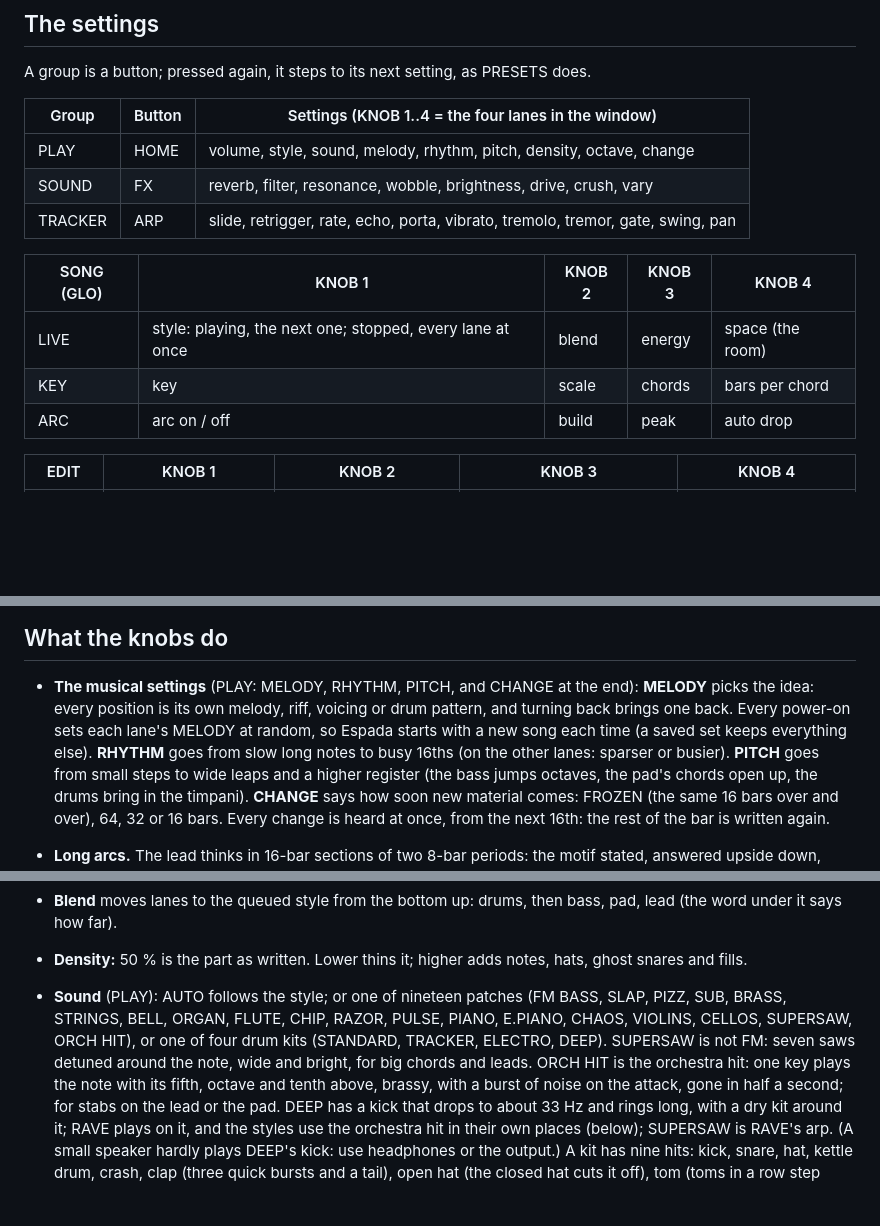
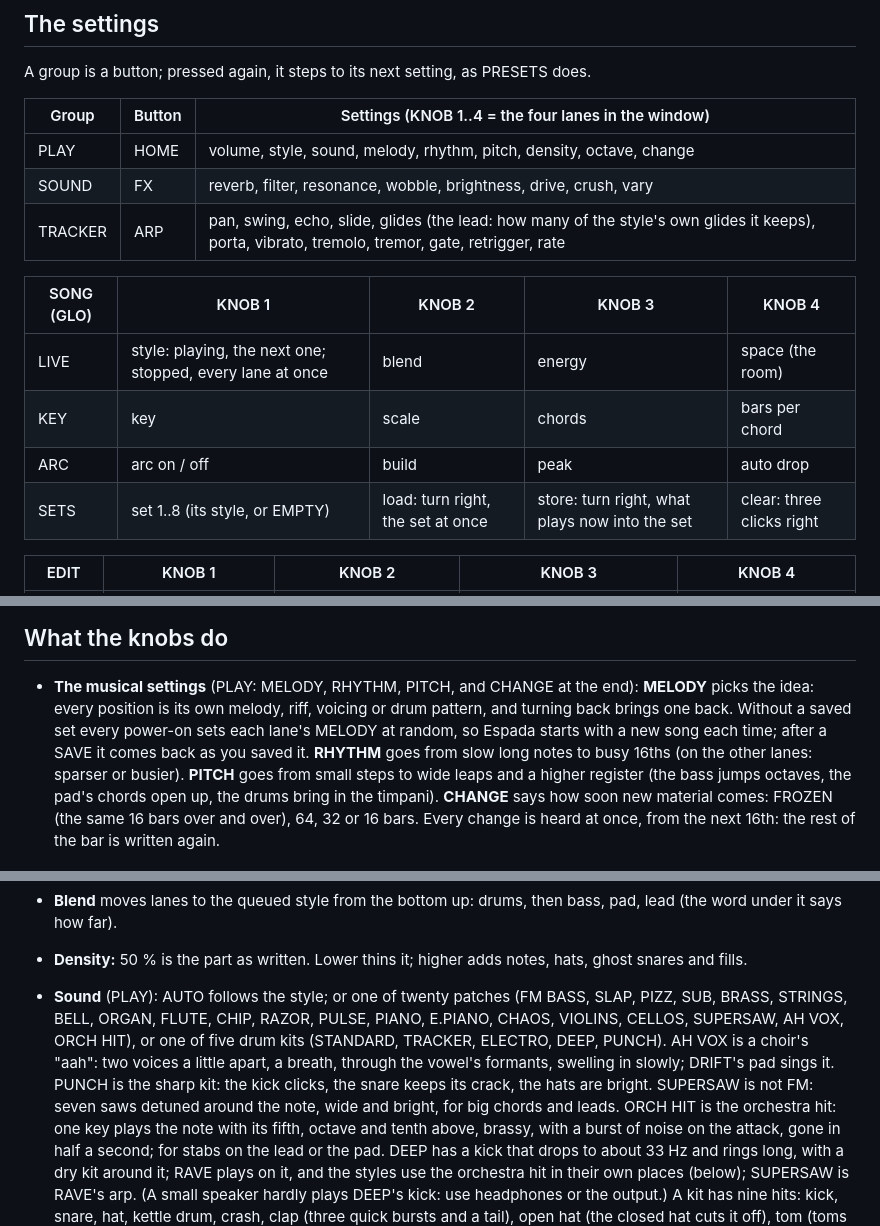
Before and after one commit to delirioux/espada, a Markdown page: docs/MANUAL.md, 3 parts joined by grey strips. GitHub-like rendering; blank space fills up the shorter version.

```diff
--- a/docs/MANUAL.md
+++ b/docs/MANUAL.md
@@ -40,13 +40,14 @@ A group is a button; pressed again, it steps to its next setting, as PRESETS doe
 | --- | --- | --- |
 | PLAY | HOME | volume, style, sound, melody, rhythm, pitch, density, octave, change |
 | SOUND | FX | reverb, filter, resonance, wobble, brightness, drive, crush, vary |
-| TRACKER | ARP | slide, retrigger, rate, echo, porta, vibrato, tremolo, tremor, gate, swing, pan |
+| TRACKER | ARP | pan, swing, echo, slide, glides (the lead: how many of the style's own glides it keeps), porta, vibrato, tremolo, tremor, gate, retrigger, rate |
 
 | SONG (GLO) | KNOB 1 | KNOB 2 | KNOB 3 | KNOB 4 |
 | --- | --- | --- | --- | --- |
 | LIVE | style: playing, the next one; stopped, every lane at once | blend | energy | space (the room) |
 | KEY | key | scale | chords | bars per chord |
 | ARC | arc on / off | build | peak | auto drop |
+| SETS | set 1..8 (its style, or EMPTY) | load: turn right, the set at once | store: turn right, what plays now into the set | clear: three clicks right |
 
 | EDIT | KNOB 1 | KNOB 2 | KNOB 3 | KNOB 4 |
 | --- | --- | --- | --- | --- |
@@ -95,8 +96,8 @@ lane faded out, a save waiting, the keys' octave off 0.
 ## What the knobs do
 
 - **The musical settings** (PLAY: MELODY, RHYTHM, PITCH, and CHANGE at the end): **MELODY** picks the idea: every position is its own melody, riff,
-  voicing or drum pattern, and turning back brings one back. Every power-on sets each lane's MELODY at random, so
-  Espada starts with a new song each time (a saved set keeps everything else). **RHYTHM** goes from slow long notes to busy 16ths (on
+  voicing or drum pattern, and turning back brings one back. Without a saved set every power-on sets each lane's
+  MELODY at random, so Espada starts with a new song each time; after a SAVE it comes back as you saved it. **RHYTHM** goes from slow long notes to busy 16ths (on
   the other lanes: sparser or busier). **PITCH** goes from small steps to wide leaps and a higher register (the bass
   jumps octaves, the pad's chords open up, the drums bring in the timpani). **CHANGE** says how soon new material
   comes: FROZEN (the same 16 bars over and over), 64, 32 or 16 bars. Every change is heard at once, from the next
@@ -115,9 +116,11 @@ lane faded out, a save waiting, the keys' octave off 0.
 - **Blend** moves lanes to the queued style from the bottom up: drums, then bass, pad, lead (the word under it
   says how far).
 - **Density:** 50 % is the part as written. Lower thins it; higher adds notes, hats, ghost snares and fills.
-- **Sound** (PLAY): AUTO follows the style; or one of nineteen patches (FM BASS, SLAP, PIZZ, SUB, BRASS,
-  STRINGS, BELL, ORGAN, FLUTE, CHIP, RAZOR, PULSE, PIANO, E.PIANO, CHAOS, VIOLINS, CELLOS, SUPERSAW, ORCH HIT), or one of four drum
-  kits (STANDARD, TRACKER, ELECTRO, DEEP). SUPERSAW is not FM: seven saws detuned around the note, wide and bright,
+- **Sound** (PLAY): AUTO follows the style; or one of twenty patches (FM BASS, SLAP, PIZZ, SUB, BRASS,
+  STRINGS, BELL, ORGAN, FLUTE, CHIP, RAZOR, PULSE, PIANO, E.PIANO, CHAOS, VIOLINS, CELLOS, SUPERSAW, AH VOX, ORCH HIT), or one of
+  five drum kits (STANDARD, TRACKER, ELECTRO, DEEP, PUNCH). AH VOX is a choir's "aah": two voices a little apart, a
+  breath, through the vowel's formants, swelling in slowly; DRIFT's pad sings it. PUNCH is the sharp kit: the kick
+  clicks, the snare keeps its crack, the hats are bright. SUPERSAW is not FM: seven saws detuned around the note, wide and bright,
   for big chords and leads. ORCH HIT is the orchestra hit: one key plays the note with its fifth, octave and tenth
   above, brassy, with a burst of noise on the attack, gone in half a second; for stabs on the lead or the pad. DEEP has a kick that drops to about 33 Hz and rings long, with a dry kit around it; RAVE
   plays on it, and the styles use the orchestra hit in their own places (below); SUPERSAW is RAVE's arp. (A small speaker hardly plays DEEP's kick: use headphones or the output.) A kit has nine hits: kick, snare, hat, kettle drum, crash, clap (three quick bursts and a
```
Also changed, not shown: other parts of docs/MANUAL.md (+1 -1 lines), README.md (+5 -2 lines), docs/RELEASE.md (+3 -2 lines), docs/screens/arc.png, docs/screens/browser.png, docs/screens/live.png, docs/screens/song.png, docs/screens/tracker.png, 7 other files.
